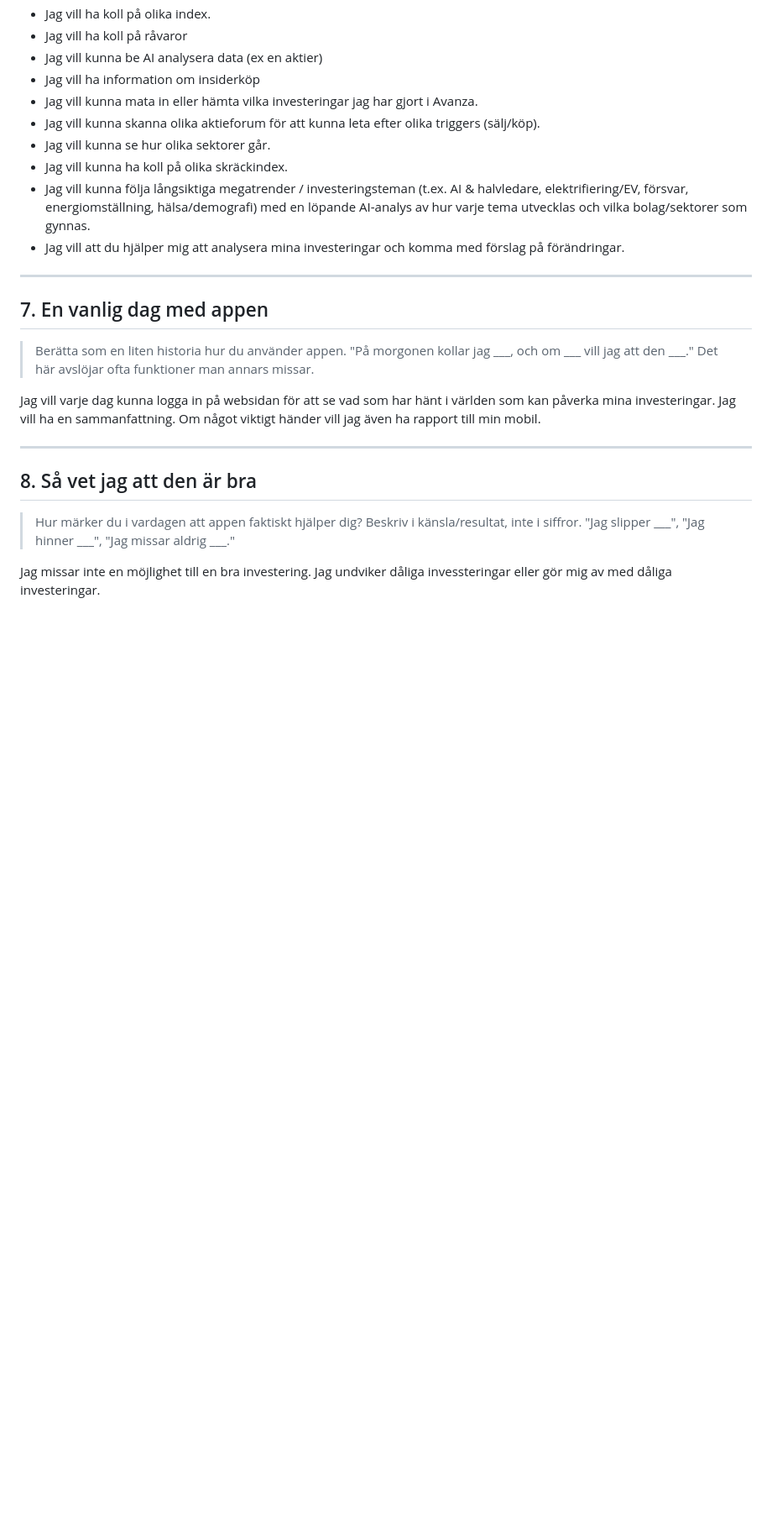
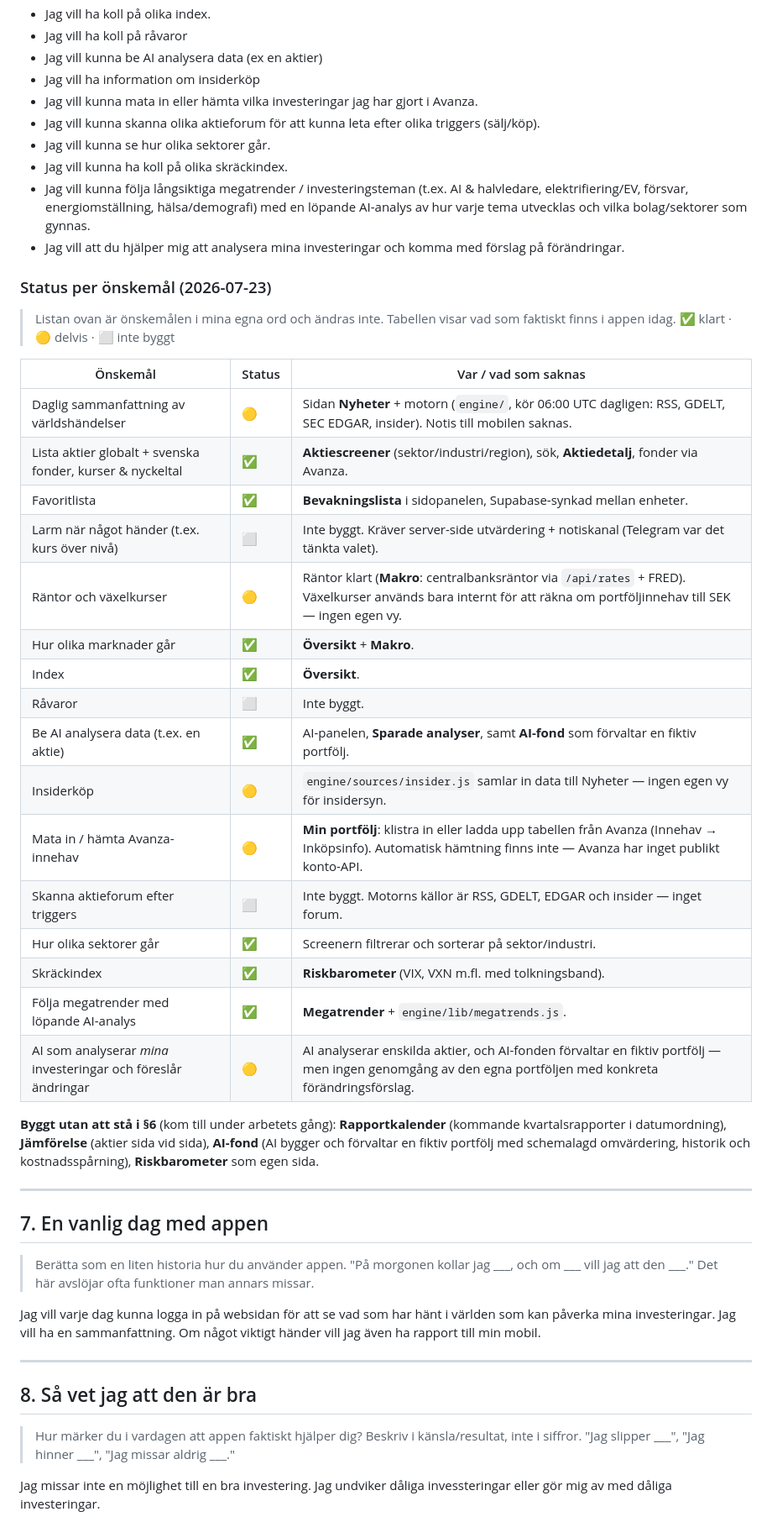
Before and after one commit to Econcar/conny-stocks, a Markdown page: docs/spec-mall.md, the part around one of its changes. Shown at 84% size. Drawn GitHub-style; blank space fills up the shorter version.

```diff
--- a/docs/spec-mall.md
+++ b/docs/spec-mall.md
@@ -82,6 +82,35 @@ Det är bara jag som ska använda den. Jag är vad vid aktier och teknik. Jag vi
 - Jag vill kunna följa långsiktiga megatrender / investeringsteman (t.ex. AI & halvledare, elektrifiering/EV, försvar, energiomställning, hälsa/demografi) med en löpande AI-analys av hur varje tema utvecklas och vilka bolag/sektorer som gynnas.
 - Jag vill att du hjälper mig att analysera mina investeringar och komma med förslag på förändringar.
 
+### Status per önskemål (2026-07-23)
+
+> Listan ovan är önskemålen i mina egna ord och ändras inte. Tabellen visar vad som
+> faktiskt finns i appen idag. ✅ klart · 🟡 delvis · ⬜ inte byggt
+
+| Önskemål | Status | Var / vad som saknas |
+|---|---|---|
+| Daglig sammanfattning av världshändelser | 🟡 | Sidan **Nyheter** + motorn (`engine/`, kör 06:00 UTC dagligen: RSS, GDELT, SEC EDGAR, insider). Notis till mobilen saknas. |
+| Lista aktier globalt + svenska fonder, kurser & nyckeltal | ✅ | **Aktiescreener** (sektor/industri/region), sök, **Aktiedetalj**, fonder via Avanza. |
+| Favoritlista | ✅ | **Bevakningslista** i sidopanelen, Supabase-synkad mellan enheter. |
+| Larm när något händer (t.ex. kurs över nivå) | ⬜ | Inte byggt. Kräver server-side utvärdering + notiskanal (Telegram var det tänkta valet). |
+| Räntor och växelkurser | 🟡 | Räntor klart (**Makro**: centralbanksräntor via `/api/rates` + FRED). Växelkurser används bara internt för att räkna om portföljinnehav till SEK — ingen egen vy. |
+| Hur olika marknader går | ✅ | **Översikt** + **Makro**. |
+| Index | ✅ | **Översikt**. |
+| Råvaror | ⬜ | Inte byggt. |
+| Be AI analysera data (t.ex. en aktie) | ✅ | AI-panelen, **Sparade analyser**, samt **AI-fond** som förvaltar en fiktiv portfölj. |
+| Insiderköp | 🟡 | `engine/sources/insider.js` samlar in data till Nyheter — ingen egen vy för insidersyn. |
+| Mata in / hämta Avanza-innehav | 🟡 | **Min portfölj**: klistra in eller ladda upp tabellen från Avanza (Innehav → Inköpsinfo). Automatisk hämtning finns inte — Avanza har inget publikt konto-API. |
+| Skanna aktieforum efter triggers | ⬜ | Inte byggt. Motorns källor är RSS, GDELT, EDGAR och insider — inget forum. |
+| Hur olika sektorer går | ✅ | Screenern filtrerar och sorterar på sektor/industri. |
+| Skräckindex | ✅ | **Riskbarometer** (VIX, VXN m.fl. med tolkningsband). |
+| Följa megatrender med löpande AI-analys | ✅ | **Megatrender** + `engine/lib/megatrends.js`. |
+| AI som analyserar *mina* investeringar och föreslår ändringar | 🟡 | AI analyserar enskilda aktier, och AI-fonden förvaltar en fiktiv portfölj — men ingen genomgång av den egna portföljen med konkreta förändringsförslag. |
+
+**Byggt utan att stå i §6** (kom till under arbetets gång): **Rapportkalender** (kommande
+kvartalsrapporter i datumordning), **Jämförelse** (aktier sida vid sida), **AI-fond**
+(AI bygger och förvaltar en fiktiv portfölj med schemalagd omvärdering, historik och
+kostnadsspårning), **Riskbarometer** som egen sida.
+
 ---
 
 ## 7. En vanlig dag med appen
```
Also changed, not shown: other parts of docs/spec-mall.md (+18 -17 lines).
